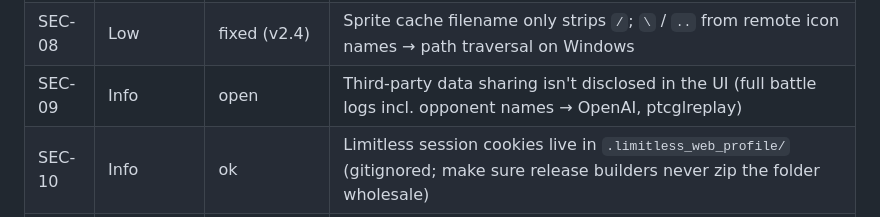
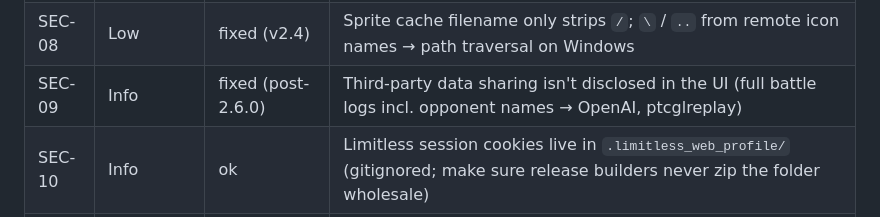
Before and after one commit to lavahawk/Pokemon-TCG-Live-Monitor, a Markdown page: DevVault/99 Archive/Security and Privacy Review.md, the part around the change. GitHub-like rendering.

```diff
--- a/DevVault/99 Archive/Security and Privacy Review.md
+++ b/DevVault/99 Archive/Security and Privacy Review.md
@@ -16,7 +16,7 @@ Threat model: a single-user desktop tool. The interesting attackers are (a) web
 | SEC-06 | Med | fixed (v2.4) | Tesseract installer downloaded and executed (often as admin) with no hash/signature check; predictable `%TEMP%` path |
 | SEC-07 | Low | fixed (v2.4) | `update_battle_record` builds SQL column names from dict keys (latent SQL injection) |
 | SEC-08 | Low | fixed (v2.4) | Sprite cache filename only strips `/`; `\` / `..` from remote icon names → path traversal on Windows |
-| SEC-09 | Info | open | Third-party data sharing isn't disclosed in the UI (full battle logs incl. opponent names → OpenAI, ptcglreplay) |
+| SEC-09 | Info | fixed (post-2.6.0) | Third-party data sharing isn't disclosed in the UI (full battle logs incl. opponent names → OpenAI, ptcglreplay) |
 | SEC-10 | Info | ok | Limitless session cookies live in `.limitless_web_profile/` (gitignored; make sure release builders never zip the folder wholesale) |
 | SEC-11 | Med | fixed (v2.4) | Install bat registers the monitor as a scheduled task with `/rl highest`, so the whole app (incl. WebEngine browsing) runs elevated at every logon |
 
```
Also changed, not shown: DevVault/00 Start Here.md (+1 -2 lines).
